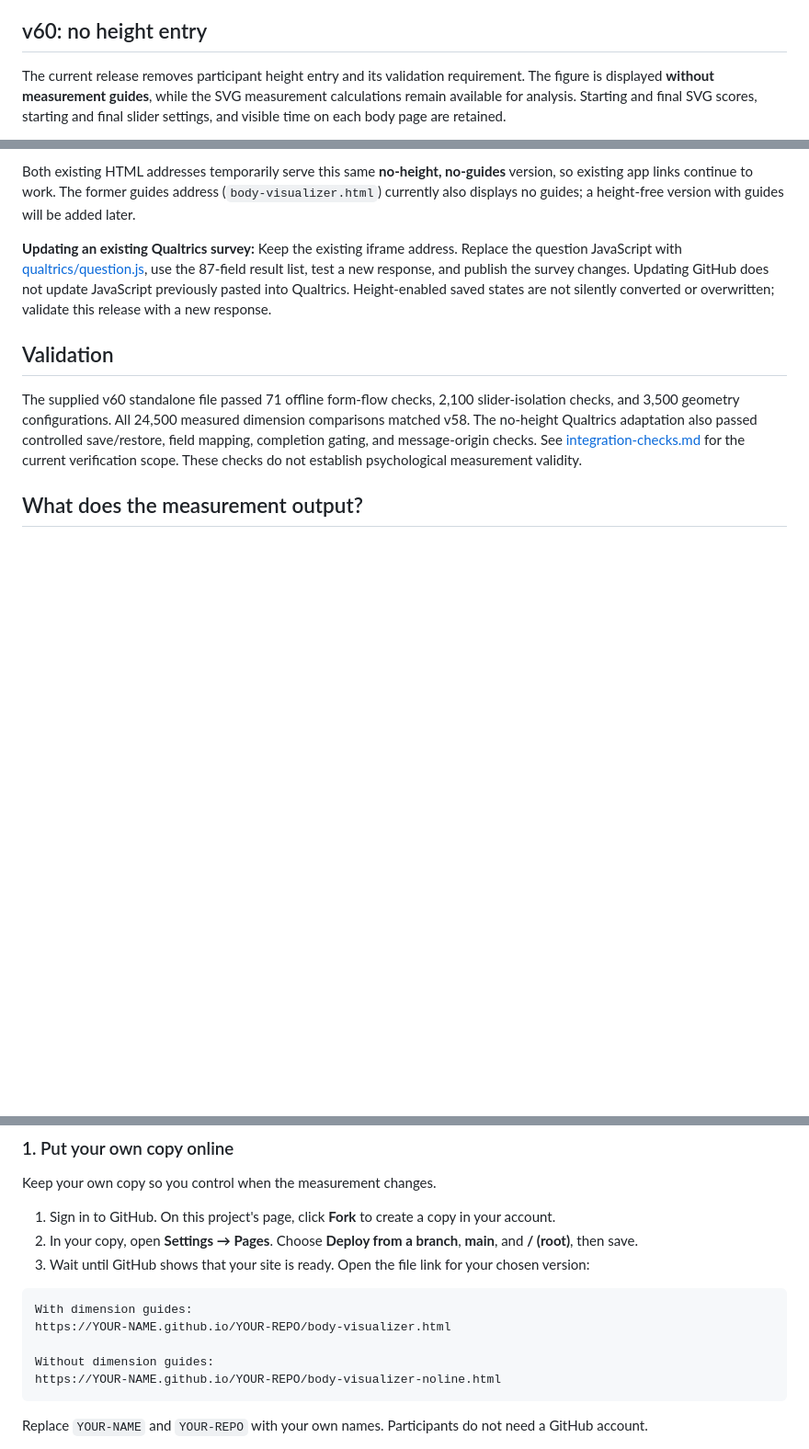
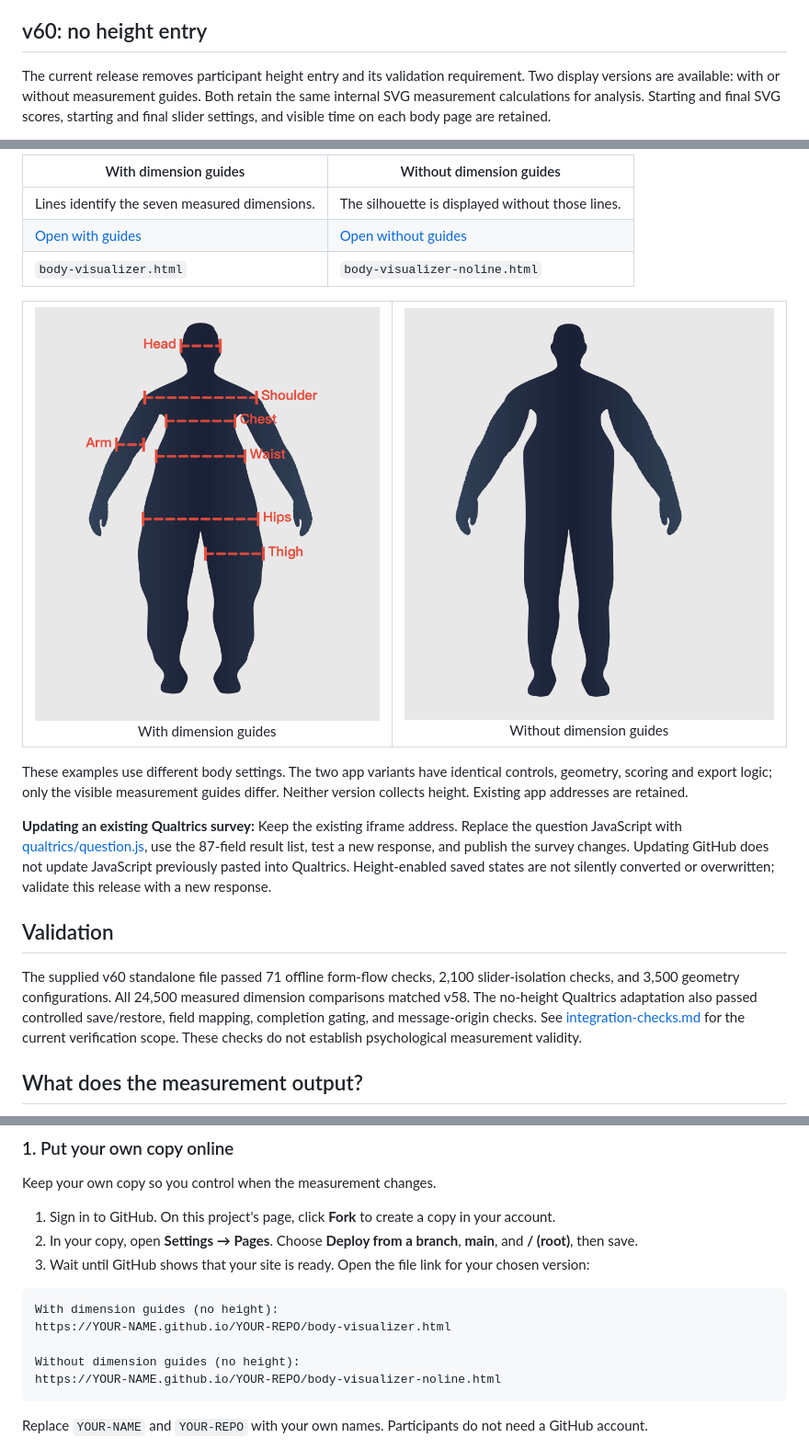
Before and after one commit to YVikXu/bia-visualizer-task, a Markdown page: README.md, 3 parts joined by grey strips. Shown: that part at 92% size. Drawn GitHub-style; pictures changed too: with-guides-demo.png; blank space fills up the shorter version.

Commit message:
Add height-free guides version and updated side-by-side demo images

````diff
--- a/README.md
+++ b/README.md
@@ -8,5 +8,5 @@ Each page has seven dimensions, arranged from top to bottom: **Head, Shoulder, A
 
 ## v60: no height entry
 
-The current release removes participant height entry and its validation requirement. The figure is displayed **without measurement guides**, while the SVG measurement calculations remain available for analysis. Starting and final SVG scores, starting and final slider settings, and visible time on each body page are retained.
+The current release removes participant height entry and its validation requirement. Two display versions are available: with or without measurement guides. Both retain the same internal SVG measurement calculations for analysis. Starting and final SVG scores, starting and final slider settings, and visible time on each body page are retained.
 
@@ -14,5 +14,13 @@ The current release removes participant height entry and its validation requirem
 
-Both existing HTML addresses temporarily serve this same **no-height, no-guides** version, so existing app links continue to work. The former guides address (`body-visualizer.html`) currently also displays no guides; a height-free version with guides will be added later.
+| With dimension guides | Without dimension guides |
+|---|---|
+| Lines identify the seven measured dimensions. | The silhouette is displayed without those lines. |
+| [Open with guides](https://yvikxu.github.io/bia-visualizer-task/body-visualizer.html) | [Open without guides](https://yvikxu.github.io/bia-visualizer-task/body-visualizer-noline.html) |
+| `body-visualizer.html` | `body-visualizer-noline.html` |
+
+<table><tr><td align="center" valign="bottom"><img src="with-guides-demo.png" height="478" alt="Body silhouette with seven dimension guides"><br>With dimension guides</td><td align="center" valign="bottom"><img src="without-guides-demo.png" height="478" alt="Body silhouette without dimension guides"><br>Without dimension guides</td></tr></table>
+
+These examples use different body settings. The two app variants have identical controls, geometry, scoring and export logic; only the visible measurement guides differ. Neither version collects height. Existing app addresses are retained.
 
 **Updating an existing Qualtrics survey:** Keep the existing iframe address. Replace the question JavaScript with [qualtrics/question.js](qualtrics/question.js), use the 87-field result list, test a new response, and publish the survey changes. Updating GitHub does not update JavaScript previously pasted into Qualtrics. Height-enabled saved states are not silently converted or overwritten; validate this release with a new response.
 
@@ -64,10 +72,10 @@ Keep your own copy so you control when the measurement changes.
 3. Wait until GitHub shows that your site is ready. Open the file link for your chosen version:
 
 ```text
-With dimension guides:
+With dimension guides (no height):
 https://YOUR-NAME.github.io/YOUR-REPO/body-visualizer.html
 
-Without dimension guides:
+Without dimension guides (no height):
 https://YOUR-NAME.github.io/YOUR-REPO/body-visualizer-noline.html
 ```
 
````
Also changed, not shown: other parts of README.md (+2 -2 lines), 2 other files.
